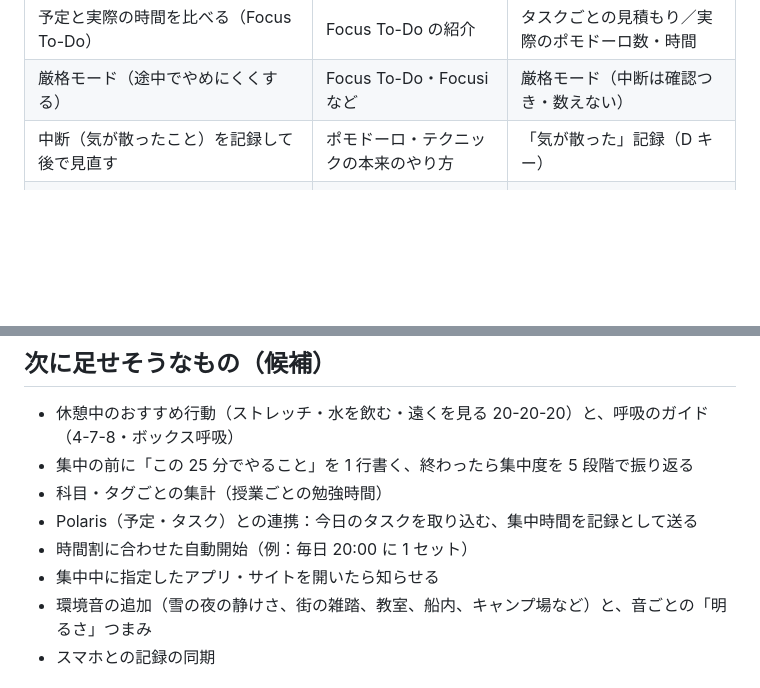
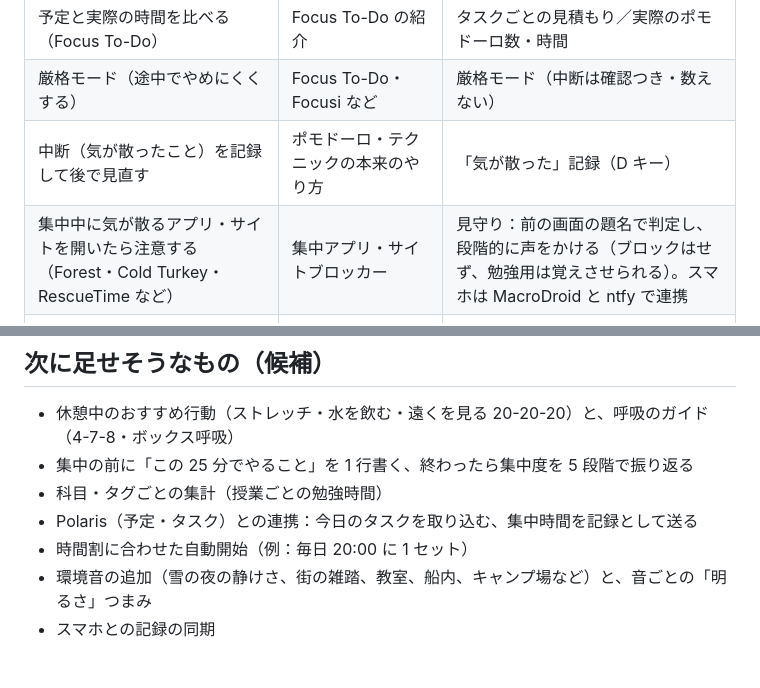
Before and after one commit to hm2521410-wq/pomoroad, a Markdown page: docs/ideas.md, 2 parts joined by grey strips. GitHub-like rendering; blank space fills up the shorter version.

```diff
--- a/docs/ideas.md
+++ b/docs/ideas.md
@@ -20,6 +20,7 @@
 | 予定と実際の時間を比べる（Focus To-Do） | Focus To-Do の紹介 | タスクごとの見積もり／実際のポモドーロ数・時間 |
 | 厳格モード（途中でやめにくくする） | Focus To-Do・Focusi など | 厳格モード（中断は確認つき・数えない） |
 | 中断（気が散ったこと）を記録して後で見直す | ポモドーロ・テクニックの本来のやり方 | 「気が散った」記録（D キー） |
+| 集中中に気が散るアプリ・サイトを開いたら注意する（Forest・Cold Turkey・RescueTime など） | 集中アプリ・サイトブロッカー | 見守り：前の画面の題名で判定し、段階的に声をかける（ブロックはせず、勉強用は覚えさせられる）。スマホは MacroDroid と ntfy で連携 |
 | 常に手前に出る小さなタイマー | Windows 用のフローティングタイマー各種 | ミニ表示 3 種類・全画面アプリより手前 |
 | ブラウン・ピンク・ホワイトノイズ | 集中用ノイズの紹介記事 | 5 種類のノイズ＋扇風機・機内 |
 | 環境音を重ねて自分のミックスを作る（Noisli など） | 環境音アプリ | 37 種類を重ねる・シーン 14・ミックス保存 |
@@ -35,7 +36,6 @@
 - 科目・タグごとの集計（授業ごとの勉強時間）
 - Polaris（予定・タスク）との連携：今日のタスクを取り込む、集中時間を記録として送る
 - 時間割に合わせた自動開始（例：毎日 20:00 に 1 セット）
-- 集中中に指定したアプリ・サイトを開いたら知らせる
 - 環境音の追加（雪の夜の静けさ、街の雑踏、教室、船内、キャンプ場など）と、音ごとの「明るさ」つまみ
 - スマホとの記録の同期
 
```
Also changed, not shown: README.md (+21 -4 lines), docs/phone-setup.md (added, +49 -0 lines), docs/release-notes/v1.2.0.md (added, +20 -0 lines), docs/images/guard.jpg (added), 14 other files.
